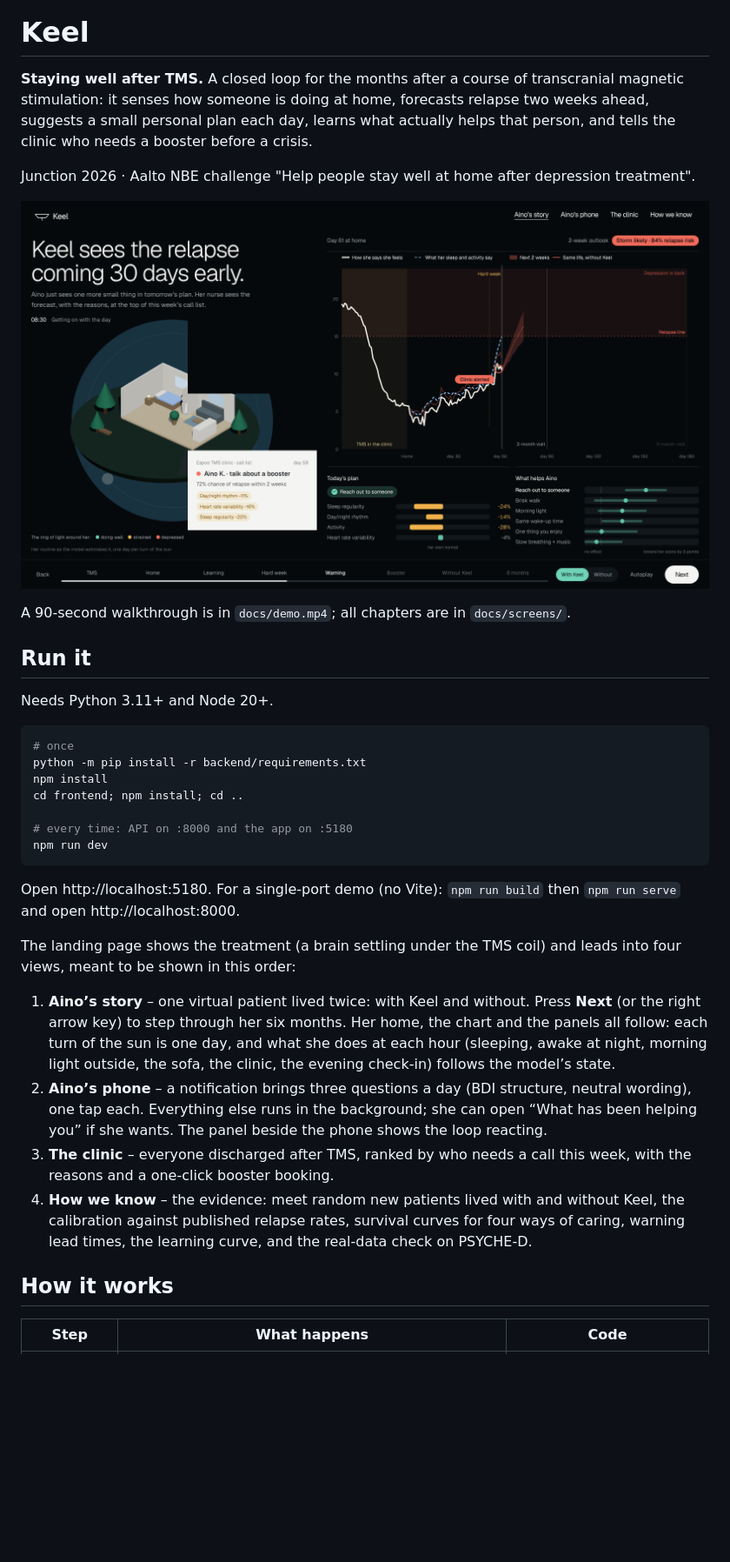
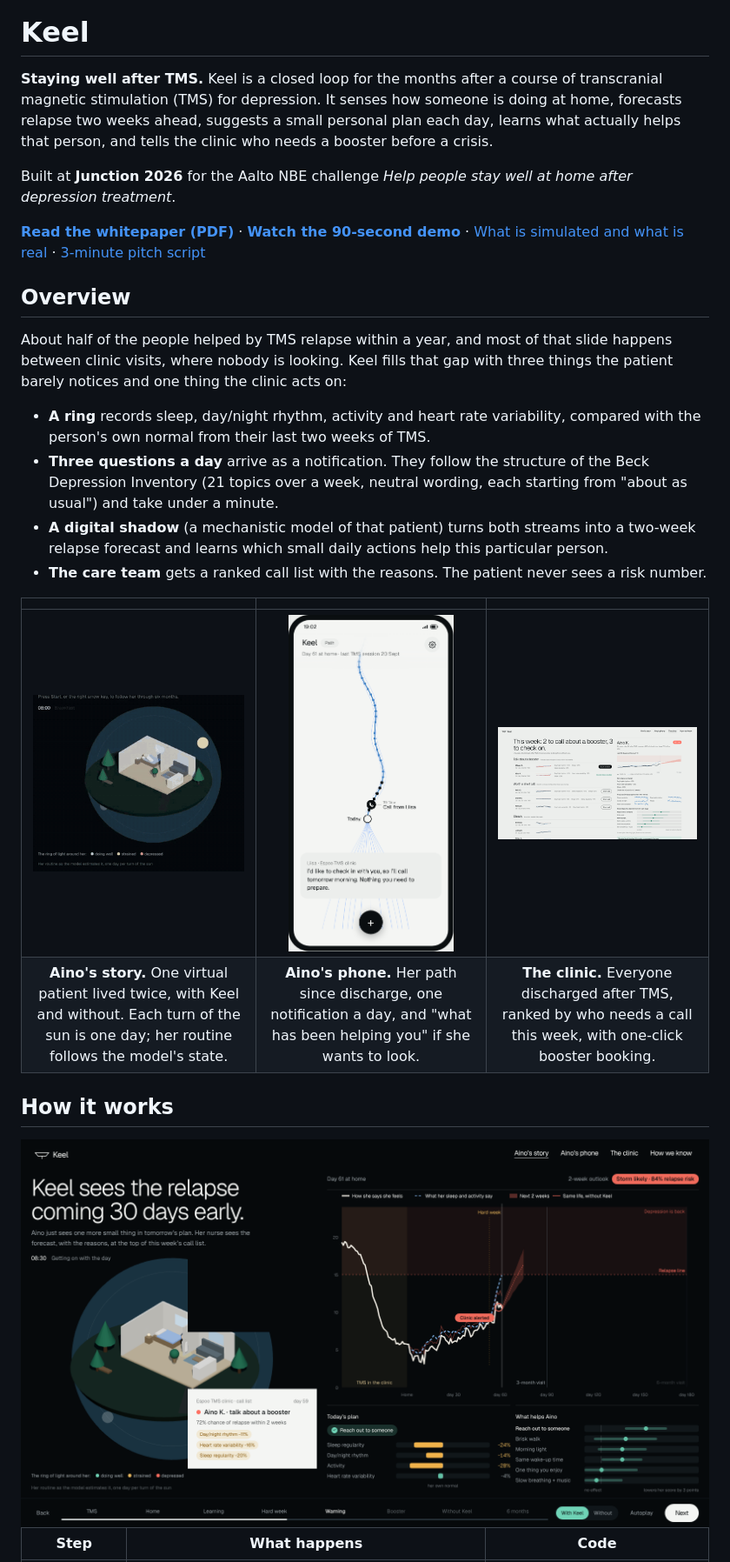
Before and after one commit to Latt33/keel, a Markdown page: README.md, the part around one of its changes. Shown at 87% size. Rendered like a GitHub page; pictures changed too: media/day.gif (added), media/phone.png (added); blank space fills up the shorter version.

````diff
--- a/README.md
+++ b/README.md
@@ -1,47 +3,43 @@
 # Keel
 
-**Staying well after TMS.** A closed loop for the months after a course of transcranial magnetic
-stimulation: it senses how someone is doing at home, forecasts relapse two weeks ahead, suggests a
-small personal plan each day, learns what actually helps that person, and tells the clinic who needs a
-booster before a crisis.
+**Staying well after TMS.** Keel is a closed loop for the months after a course of transcranial magnetic
+stimulation (TMS) for depression. It senses how someone is doing at home, forecasts relapse two weeks
+ahead, suggests a small personal plan each day, learns what actually helps that person, and tells the
+clinic who needs a booster before a crisis.
 
-Junction 2026 · Aalto NBE challenge "Help people stay well at home after depression treatment".
+Built at **Junction 2026** for the Aalto NBE challenge *Help people stay well at home after
+depression treatment*.
 
-![Aino's story, warning chapter](docs/screens/06-warning.png)
+<p>
+  <a href="docs/paper/keel.pdf"><b>Read the whitepaper (PDF)</b></a> ·
+  <a href="docs/demo.mp4"><b>Watch the 90-second demo</b></a> ·
+  <a href="HONESTY.md">What is simulated and what is real</a> ·
+  <a href="PITCH.md">3-minute pitch script</a>
+</p>
 
-A 90-second walkthrough is in `docs/demo.mp4`; all chapters are in `docs/screens/`.
+## Overview
 
-## Run it
+About half of the people helped by TMS relapse within a year, and most of that slide happens
+between clinic visits, where nobody is looking. Keel fills that gap with three things the patient barely
+notices and one thing the clinic acts on:
 
-Needs Python 3.11+ and Node 20+.
+- **A ring** records sleep, day/night rhythm, activity and heart rate variability, compared with the
+  person's own normal from their last two weeks of TMS.
+- **Three questions a day** arrive as a notification. They follow the structure of the Beck Depression
+  Inventory (21 topics over a week, neutral wording, each starting from "about as usual") and take under
+  a minute.
+- **A digital shadow** (a mechanistic model of that patient) turns both streams into a two-week relapse
+  forecast and learns which small daily actions help this particular person.
+- **The care team** gets a ranked call list with the reasons. The patient never sees a risk number.
 
-```powershell
-# once
-python -m pip install -r backend/requirements.txt
-npm install
-cd frontend; npm install; cd ..
-
-# every time: API on :8000 and the app on :5180
-npm run dev
-```
-
-Open http://localhost:5180. For a single-port demo (no Vite): `npm run build` then `npm run serve`
-and open http://localhost:8000.
-
-The landing page shows the treatment (a brain settling under the TMS coil) and leads into four views, meant to be shown in this order:
-
-1. **Aino’s story** – one virtual patient lived twice: with Keel and without. Press **Next** (or the
-   right arrow key) to step through her six months. Her home, the chart and the panels all follow: each turn of the sun is one day, and what she does at each hour (sleeping, awake at night, morning light outside, the sofa, the clinic, the evening check-in) follows the model’s state.
-2. **Aino’s phone** – a notification brings three questions a day (BDI structure, neutral wording),
-   one tap each. Everything else runs in the background; she can open “What has been helping you”
-   if she wants. The panel beside the phone shows the loop reacting.
-3. **The clinic** – everyone discharged after TMS, ranked by who needs a call this week, with the
-   reasons and a one-click booster booking.
-4. **How we know** – the evidence: meet random new patients lived with and without Keel, the
-   calibration against published relapse rates, survival curves for four ways of caring, warning lead
-   times, the learning curve, and the real-data check on PSYCHE-D.
+| | | |
+|:---:|:---:|:---:|
+| <img src="media/day.gif" width="260" alt="Aino's day in the house scene"> | <img src="media/phone.png" width="190" alt="The patient app"> | <img src="docs/screens/11-clinic.png" width="320" alt="The clinic view"> |
+| **Aino's story.** One virtual patient lived twice, with Keel and without. Each turn of the sun is one day; her routine follows the model's state. | **Aino's phone.** Her path since discharge, one notification a day, and "what has been helping you" if she wants to look. | **The clinic.** Everyone discharged after TMS, ranked by who needs a call this week, with one-click booster booking. |
 
 ## How it works
 
+<img src="docs/screens/06-warning.png" alt="The warning chapter: forecast crosses the line and the clinic is told" width="100%">
+
 | Step | What happens | Code |
 |---|---|---|
````
Also changed, not shown: other parts of README.md (+103 -46 lines), media/cover.png (added), 1 other file.
